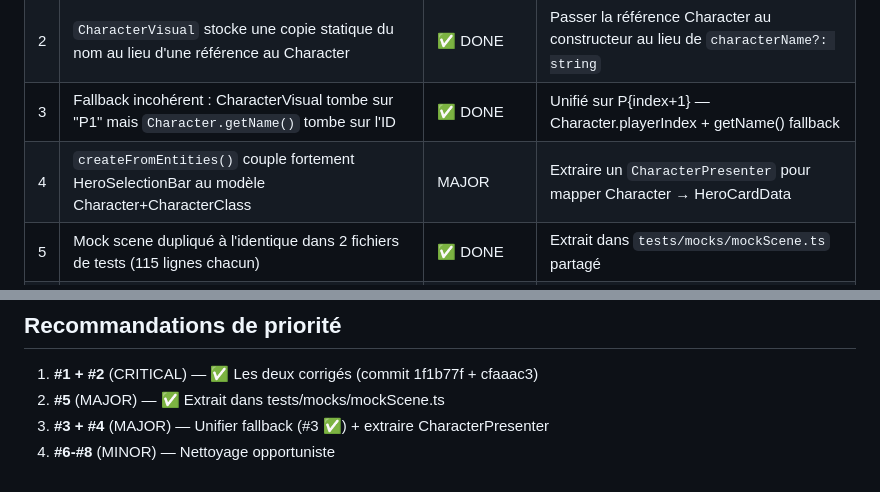
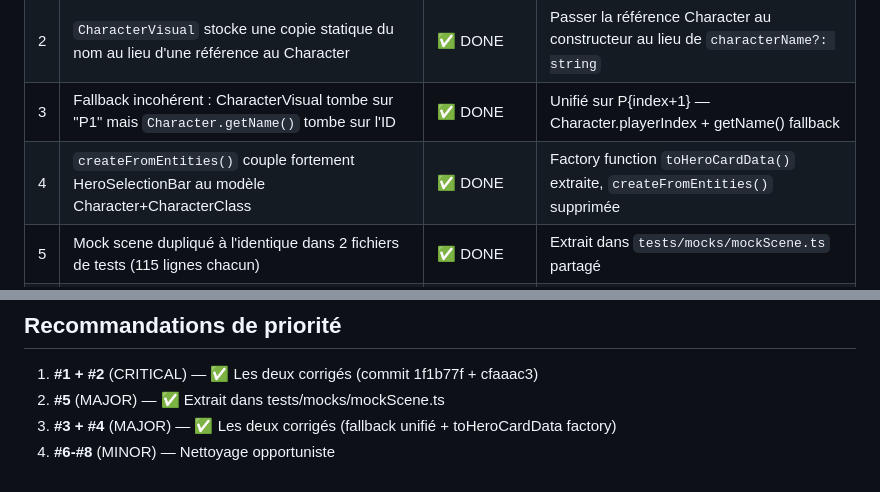
Before and after one commit to Dpothier/tabletop-workshop, a Markdown page: docs/review-8.10-character-names.md, 2 parts joined by grey strips. Rendered like a GitHub page.

Commit message:
docs: mark review issues #4 as done
Co-Authored-By: Claude Opus 4.6 <noreply@anthropic.com>

```diff
--- a/docs/review-8.10-character-names.md
+++ b/docs/review-8.10-character-names.md
@@ -7,7 +7,7 @@
 | 1 | `SelectedHeroPanel.heroNames` Map duplique les noms — données potentiellement périmées si un nom change | ✅ DONE | Corrigé dans commit 1f1b77f — heroNames Map supprimée, showPanel() lit depuis battleState |
 | 2 | `CharacterVisual` stocke une copie statique du nom au lieu d'une référence au Character | ✅ DONE | Passer la référence Character au constructeur au lieu de `characterName?: string` |
 | 3 | Fallback incohérent : CharacterVisual tombe sur "P1" mais `Character.getName()` tombe sur l'ID | ✅ DONE | Unifié sur P{index+1} — Character.playerIndex + getName() fallback |
-| 4 | `createFromEntities()` couple fortement HeroSelectionBar au modèle Character+CharacterClass | MAJOR | Extraire un `CharacterPresenter` pour mapper Character → HeroCardData |
+| 4 | `createFromEntities()` couple fortement HeroSelectionBar au modèle Character+CharacterClass | ✅ DONE | Factory function `toHeroCardData()` extraite, `createFromEntities()` supprimée |
 | 5 | Mock scene dupliqué à l'identique dans 2 fichiers de tests (115 lignes chacun) | ✅ DONE | Extrait dans `tests/mocks/mockScene.ts` partagé |
 | 6 | Interface `HeroCardState` redéfinie dans fixtures.ts au lieu d'être importée de la source | MINOR | Importer `HeroCardState` depuis `@src/ui/HeroSelectionBar` |
 | 7 | `showPanel()` peut être appelé avant `setHeroNames()` — condition de course potentielle | ✅ OBSOLETE | `setHeroNames()` supprimé — showPanel() résout le nom paresseusement depuis battleState |
@@ -71,5 +71,5 @@ Deux stratégies différentes pour le même cas.
 
 1. **#1 + #2** (CRITICAL) — ✅ Les deux corrigés (commit 1f1b77f + cfaaac3)
 2. **#5** (MAJOR) — ✅ Extrait dans tests/mocks/mockScene.ts
-3. **#3 + #4** (MAJOR) — Unifier fallback (#3 ✅) + extraire CharacterPresenter
+3. **#3 + #4** (MAJOR) — ✅ Les deux corrigés (fallback unifié + toHeroCardData factory)
 4. **#6-#8** (MINOR) — Nettoyage opportuniste
```
